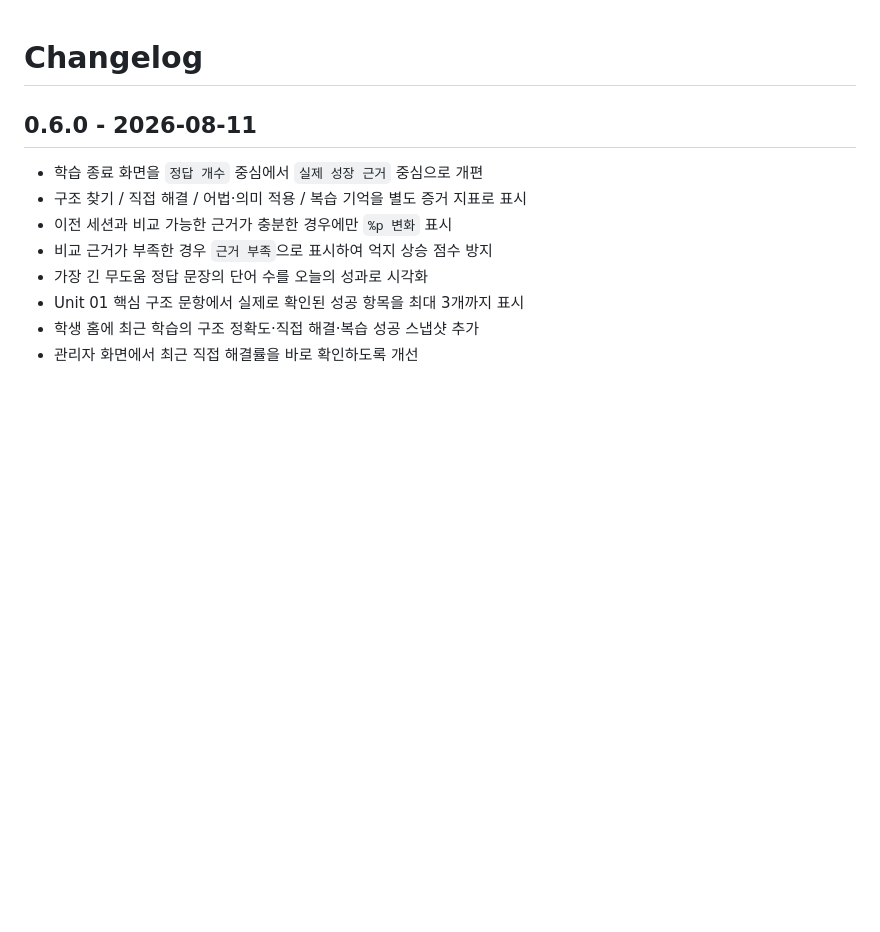
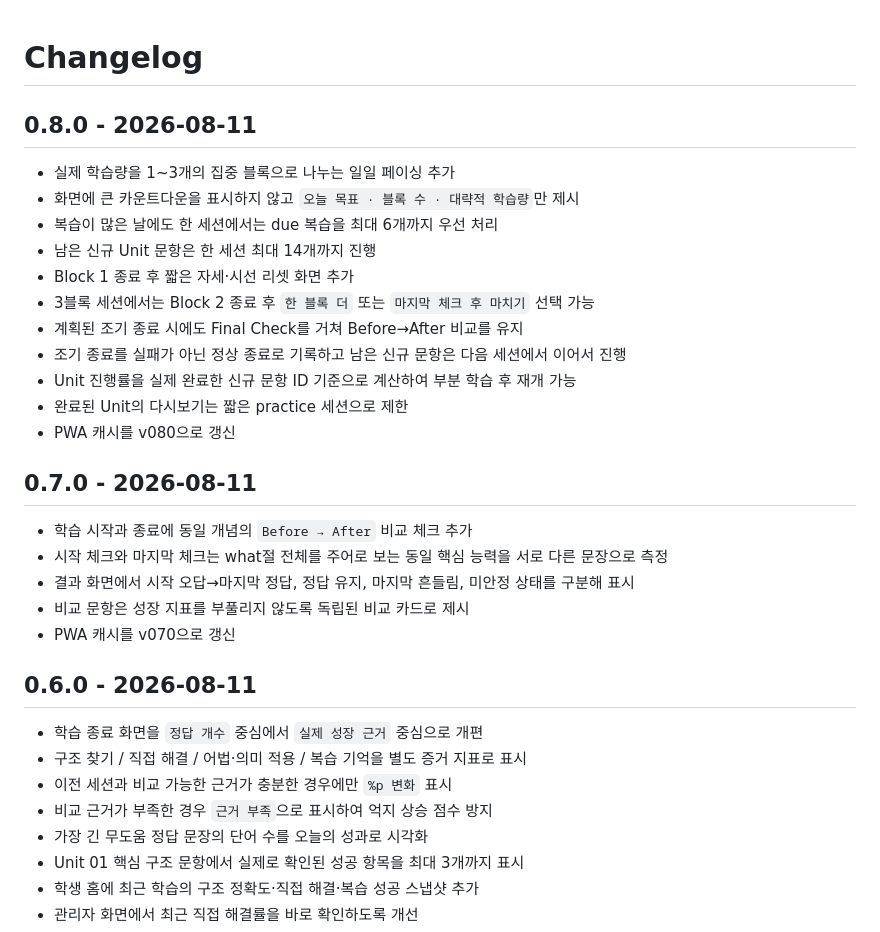
Before and after one commit to kfcccpro/1001, a Markdown page: CHANGELOG.md, the part around the change. Drawn GitHub-style; blank space fills up the shorter version.

Commit message:
Document v0.7 and v0.8 learning flow

```diff
--- a/CHANGELOG.md
+++ b/CHANGELOG.md
@@ -1,4 +1,24 @@
 # Changelog
+
+## 0.8.0 - 2026-08-11
+- 실제 학습량을 1~3개의 집중 블록으로 나누는 일일 페이싱 추가
+- 화면에 큰 카운트다운을 표시하지 않고 `오늘 목표 · 블록 수 · 대략적 학습량`만 제시
+- 복습이 많은 날에도 한 세션에서는 due 복습을 최대 6개까지 우선 처리
+- 남은 신규 Unit 문항은 한 세션 최대 14개까지 진행
+- Block 1 종료 후 짧은 자세·시선 리셋 화면 추가
+- 3블록 세션에서는 Block 2 종료 후 `한 블록 더` 또는 `마지막 체크 후 마치기` 선택 가능
+- 계획된 조기 종료 시에도 Final Check를 거쳐 Before→After 비교를 유지
+- 조기 종료를 실패가 아닌 정상 종료로 기록하고 남은 신규 문항은 다음 세션에서 이어서 진행
+- Unit 진행률을 실제 완료한 신규 문항 ID 기준으로 계산하여 부분 학습 후 재개 가능
+- 완료된 Unit의 다시보기는 짧은 practice 세션으로 제한
+- PWA 캐시를 v080으로 갱신
+
+## 0.7.0 - 2026-08-11
+- 학습 시작과 종료에 동일 개념의 `Before → After` 비교 체크 추가
+- 시작 체크와 마지막 체크는 what절 전체를 주어로 보는 동일 핵심 능력을 서로 다른 문장으로 측정
+- 결과 화면에서 시작 오답→마지막 정답, 정답 유지, 마지막 흔들림, 미안정 상태를 구분해 표시
+- 비교 문항은 성장 지표를 부풀리지 않도록 독립된 비교 카드로 제시
+- PWA 캐시를 v070으로 갱신
 
 ## 0.6.0 - 2026-08-11
 - 학습 종료 화면을 `정답 개수` 중심에서 `실제 성장 근거` 중심으로 개편
```
